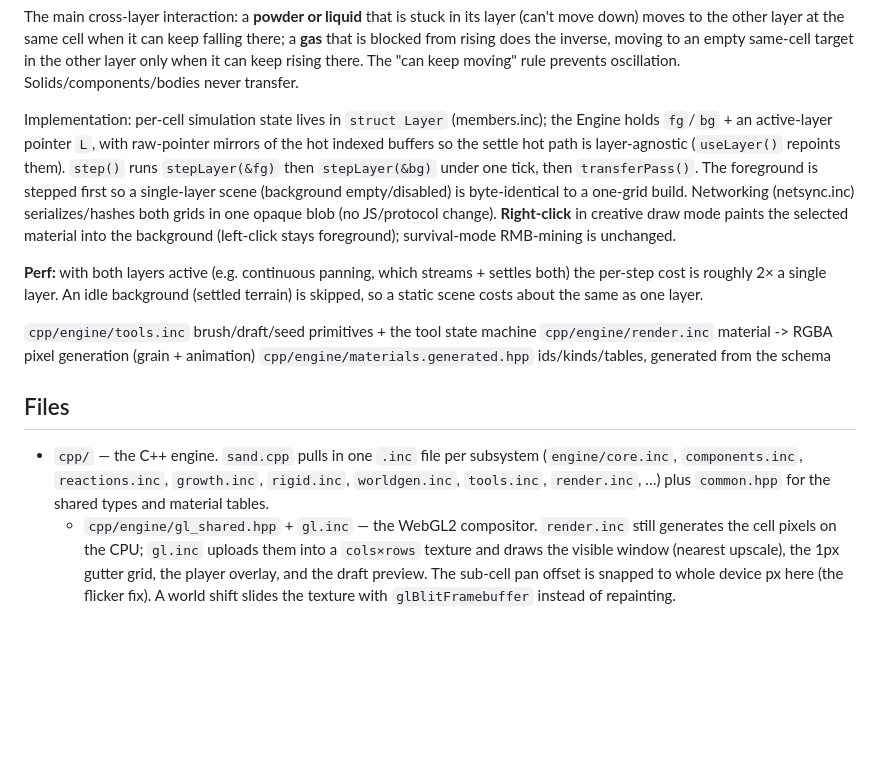
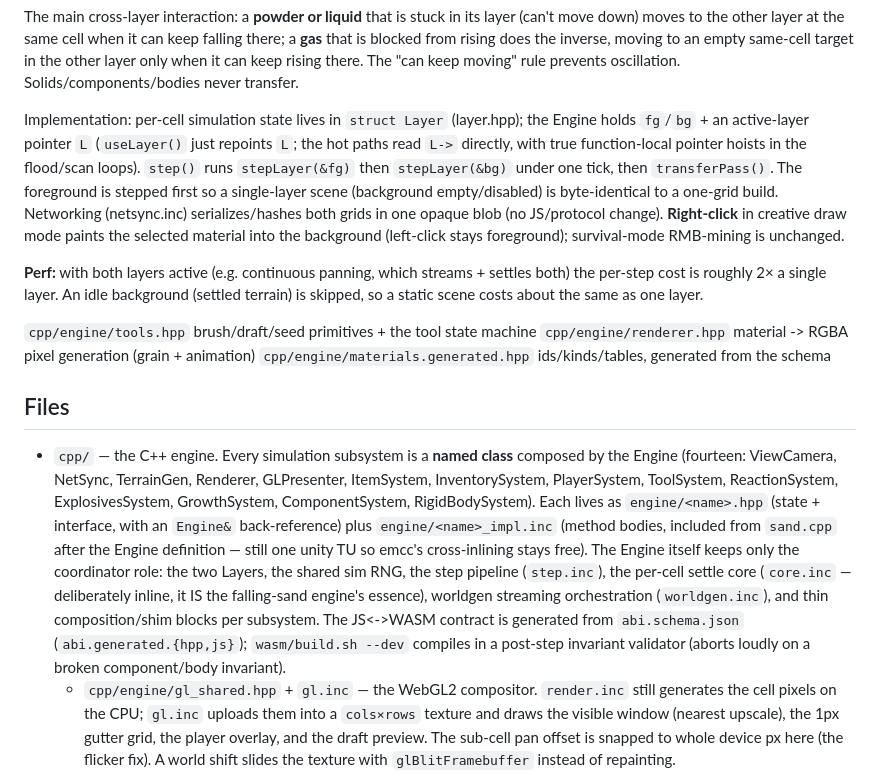
Before and after one commit to nicholasmayerrupert/website, a Markdown page: src/sand/README.md, the part around the change. GitHub-like rendering; blank space fills up the shorter version.

Commit message:
Engine 5g: docs describe the real architecture — Phase 5 complete
src/sand/README.md and AGENTS.md now describe what the engine actually is:
fourteen named subsystem classes (hpp + _impl.inc, Engine& back-reference,
one unity TU) composed by a coordinator Engine that keeps only the two
Layers, the shared sim RNG, the step pipeline, the per-cell settle core
(deliberately inline — it IS the engine's essence), and worldgen streaming
orchestration. The useLayer() mirror prose is gone with the mirrors.

Two 5g scope decisions, recorded here rather than silently skipped:
- core.inc/step.inc stay on the coordinator instead of becoming a
  SettleSystem: after fourteen extractions, the settle core + pipeline ARE
  the coordinator's own job, and a class boundary there would tax the
  hottest per-cell path again for no decoupling gain.
- The per-subsystem Engine shim layers stay: each shim is an explicit,
  greppable cross-system call site; rewriting ~200 callers to address
  systems directly is churn without new information.

Phase 5 closing gate: 36/36 suites in BOTH prod and --dev validator builds,
checksum identical (0xb08a15b7), player/zoom/mp e2e green, pan bench
instability 0, step perf within machine noise of the pre-refactor artifact.

Co-Authored-By: Claude Fable 5 <noreply@anthropic.com>

```diff
--- a/src/sand/README.md
+++ b/src/sand/README.md
@@ -27,11 +27,11 @@ an empty same-cell target in the other layer only when it can keep rising there.
 The "can keep moving" rule prevents oscillation. Solids/components/bodies never
 transfer.
 
-Implementation: per-cell simulation state lives in `struct Layer` (members.inc);
-the Engine holds `fg`/`bg` + an active-layer pointer `L`, with raw-pointer mirrors
-of the hot indexed buffers so the settle hot path is layer-agnostic (`useLayer()`
-repoints them). `step()` runs `stepLayer(&fg)` then `stepLayer(&bg)` under one tick,
-then `transferPass()`. The foreground is stepped first so a single-layer scene
+Implementation: per-cell simulation state lives in `struct Layer` (layer.hpp);
+the Engine holds `fg`/`bg` + an active-layer pointer `L` (`useLayer()` just
+repoints `L`; the hot paths read `L->` directly, with true function-local
+pointer hoists in the flood/scan loops). `step()` runs `stepLayer(&fg)` then
+`stepLayer(&bg)` under one tick, then `transferPass()`. The foreground is stepped first so a single-layer scene
 (background empty/disabled) is byte-identical to a one-grid build. Networking
 (netsync.inc) serializes/hashes both grids in one opaque blob (no JS/protocol
 change). **Right-click** in creative draw mode paints the selected material into the
@@ -41,16 +41,27 @@ background (left-click stays foreground); survival-mode RMB-mining is unchanged.
 both) the per-step cost is roughly 2× a single layer. An idle background (settled
 terrain) is skipped, so a static scene costs about the same as one layer.
 
-  `cpp/engine/tools.inc`     brush/draft/seed primitives + the tool state machine
-  `cpp/engine/render.inc`    material -> RGBA pixel generation (grain + animation)
+  `cpp/engine/tools.hpp`     brush/draft/seed primitives + the tool state machine
+  `cpp/engine/renderer.hpp`  material -> RGBA pixel generation (grain + animation)
   `cpp/engine/materials.generated.hpp`  ids/kinds/tables, generated from the schema
 
 ## Files
 
-- `cpp/` — the C++ engine. `sand.cpp` pulls in one `.inc` file per subsystem
-  (`engine/core.inc`, `components.inc`, `reactions.inc`, `growth.inc`,
-  `rigid.inc`, `worldgen.inc`, `tools.inc`, `render.inc`, …) plus `common.hpp` for
-  the shared types and material tables.
+- `cpp/` — the C++ engine. Every simulation subsystem is a **named class**
+  composed by the Engine (fourteen: ViewCamera, NetSync, TerrainGen, Renderer,
+  GLPresenter, ItemSystem, InventorySystem, PlayerSystem, ToolSystem,
+  ReactionSystem, ExplosivesSystem, GrowthSystem, ComponentSystem,
+  RigidBodySystem). Each lives as `engine/<name>.hpp` (state + interface, with
+  an `Engine&` back-reference) plus `engine/<name>_impl.inc` (method bodies,
+  included from `sand.cpp` after the Engine definition — still one unity TU so
+  emcc's cross-inlining stays free). The Engine itself keeps only the
+  coordinator role: the two Layers, the shared sim RNG, the step pipeline
+  (`step.inc`), the per-cell settle core (`core.inc` — deliberately inline,
+  it IS the falling-sand engine's essence), worldgen streaming orchestration
+  (`worldgen.inc`), and thin composition/shim blocks per subsystem. The
+  JS<->WASM contract is generated from `abi.schema.json`
+  (`abi.generated.{hpp,js}`); `wasm/build.sh --dev` compiles in a post-step
+  invariant validator (aborts loudly on a broken component/body invariant).
   - `cpp/engine/gl_shared.hpp` + `gl.inc` — the WebGL2 compositor. `render.inc`
     still generates the cell pixels on the CPU; `gl.inc` uploads them into a
     `cols×rows` texture and draws the visible window (nearest upscale), the 1px
```
Also changed, not shown: AGENTS.md (+6 -4 lines).
